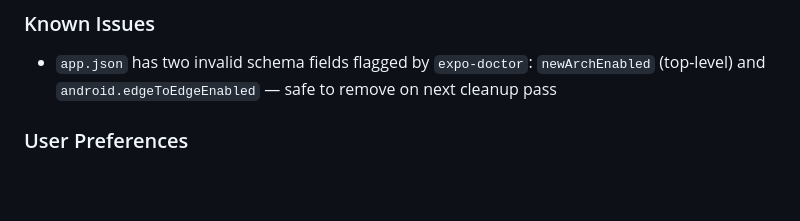
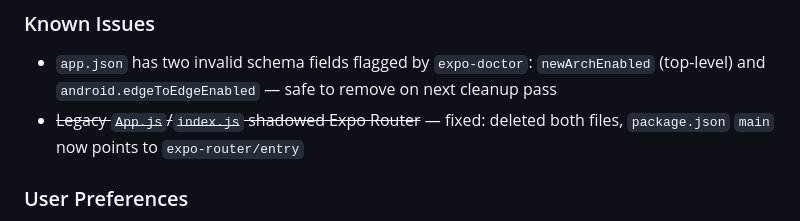
Before and after one commit to MarkHanlon/LesJoyeuxLive, a Markdown page: PROJECT_STATUS.md, the part around the change. Drawn GitHub-style; blank space fills up the shorter version.

Commit message:
Update PROJECT_STATUS: note App.js/index.js fix

```diff
--- a/PROJECT_STATUS.md
+++ b/PROJECT_STATUS.md
@@ -123,6 +123,7 @@ _Nothing currently in progress_
 
 ### Known Issues
 - `app.json` has two invalid schema fields flagged by `expo-doctor`: `newArchEnabled` (top-level) and `android.edgeToEdgeEnabled` — safe to remove on next cleanup pass
+- ~~Legacy `App.js`/`index.js` shadowed Expo Router~~ — fixed: deleted both files, `package.json` `main` now points to `expo-router/entry`
 
 ### User Preferences
 - Family organization app focus
```
